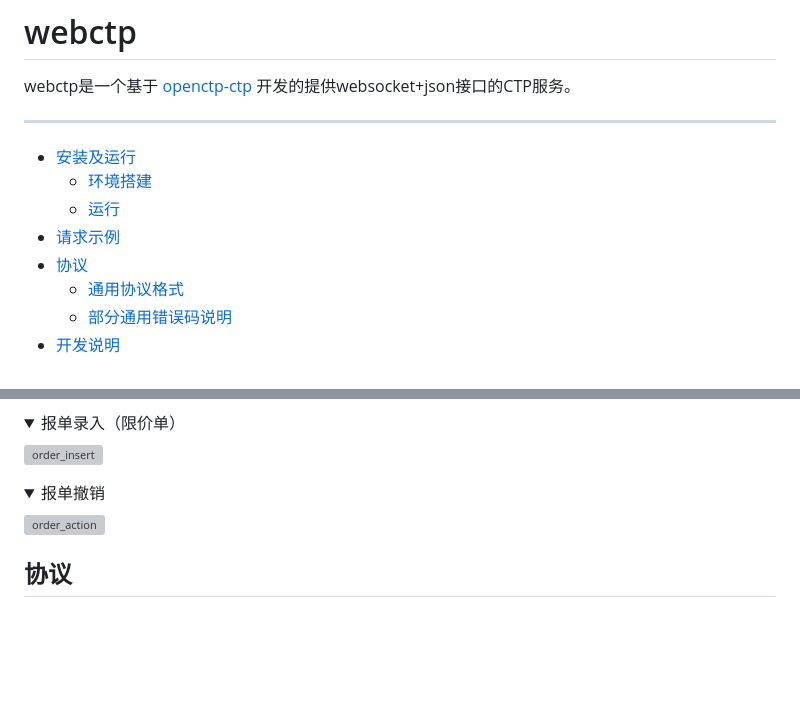
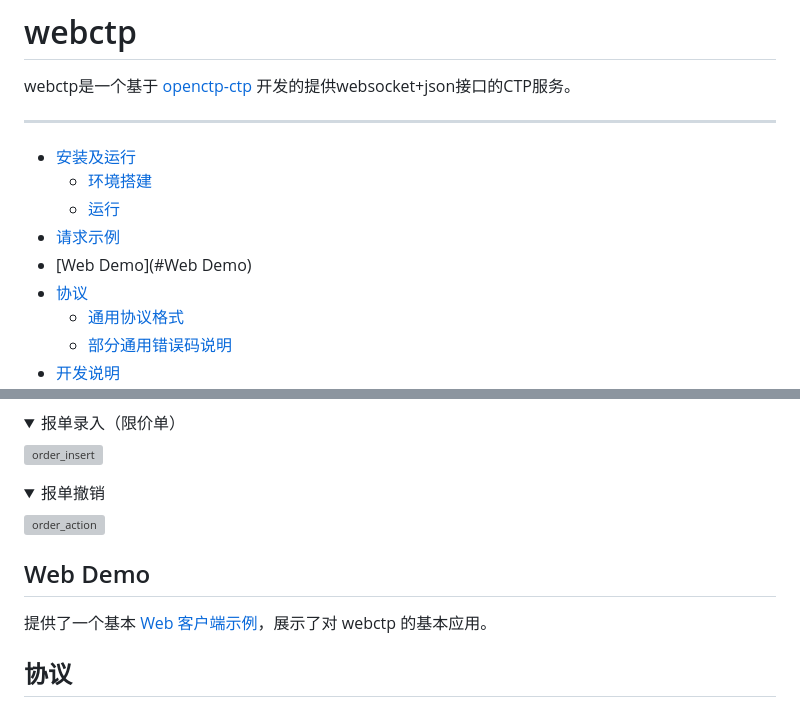
Before and after one commit to openctp/webctp, a Markdown page: README.md, 2 parts joined by grey strips. Rendered like a GitHub page; folded sections open; blank space fills up the shorter version; grey boxes are pictures that could not be loaded.

```diff
--- a/README.md
+++ b/README.md
@@ -8,6 +8,7 @@ webctp是一个基于 [openctp-ctp](https://github.com/openctp/openctp-ctp-pytho
     * [环境搭建](#环境搭建)
     * [运行](#运行)
 * [请求示例](#请求示例)
+* [Web Demo](#Web Demo)
 * [协议](#协议)
     * [通用协议格式](#通用协议格式)
     * [部分通用错误码说明](#部分通用错误码说明)
@@ -207,6 +208,10 @@ TODO: 添加postman的请求样例
 <img width="898" alt="order_action" src="https://github.com/openctp/webctp/assets/17944025/a0f8117a-ec7a-4793-854e-54595c8ba885">
 </details>
 
+## Web Demo
+
+提供了一个基本 [Web 客户端示例](web/index.html)，展示了对 webctp 的基本应用。
+
 ## 协议
 
 ### 通用协议格式
```
